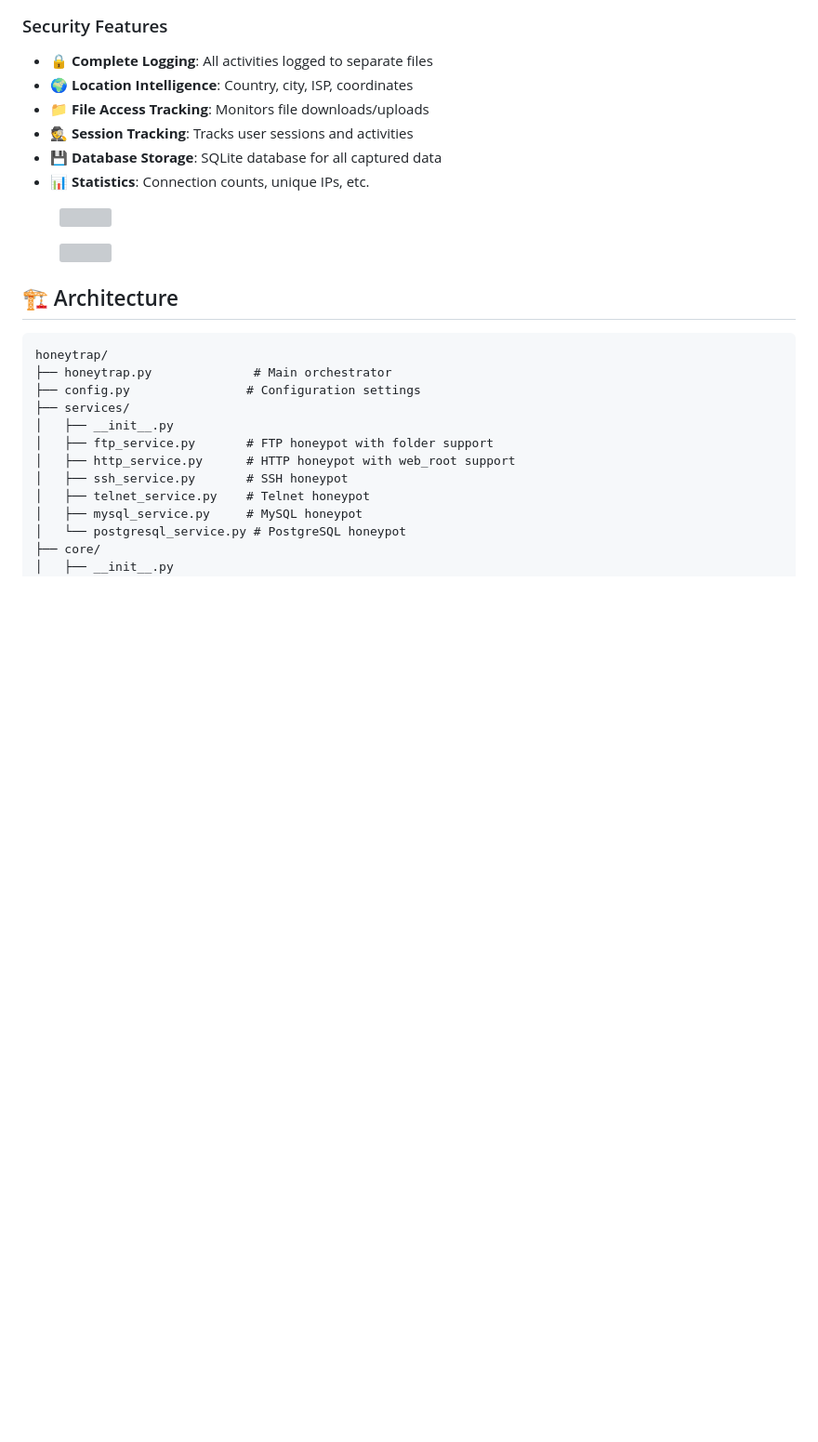
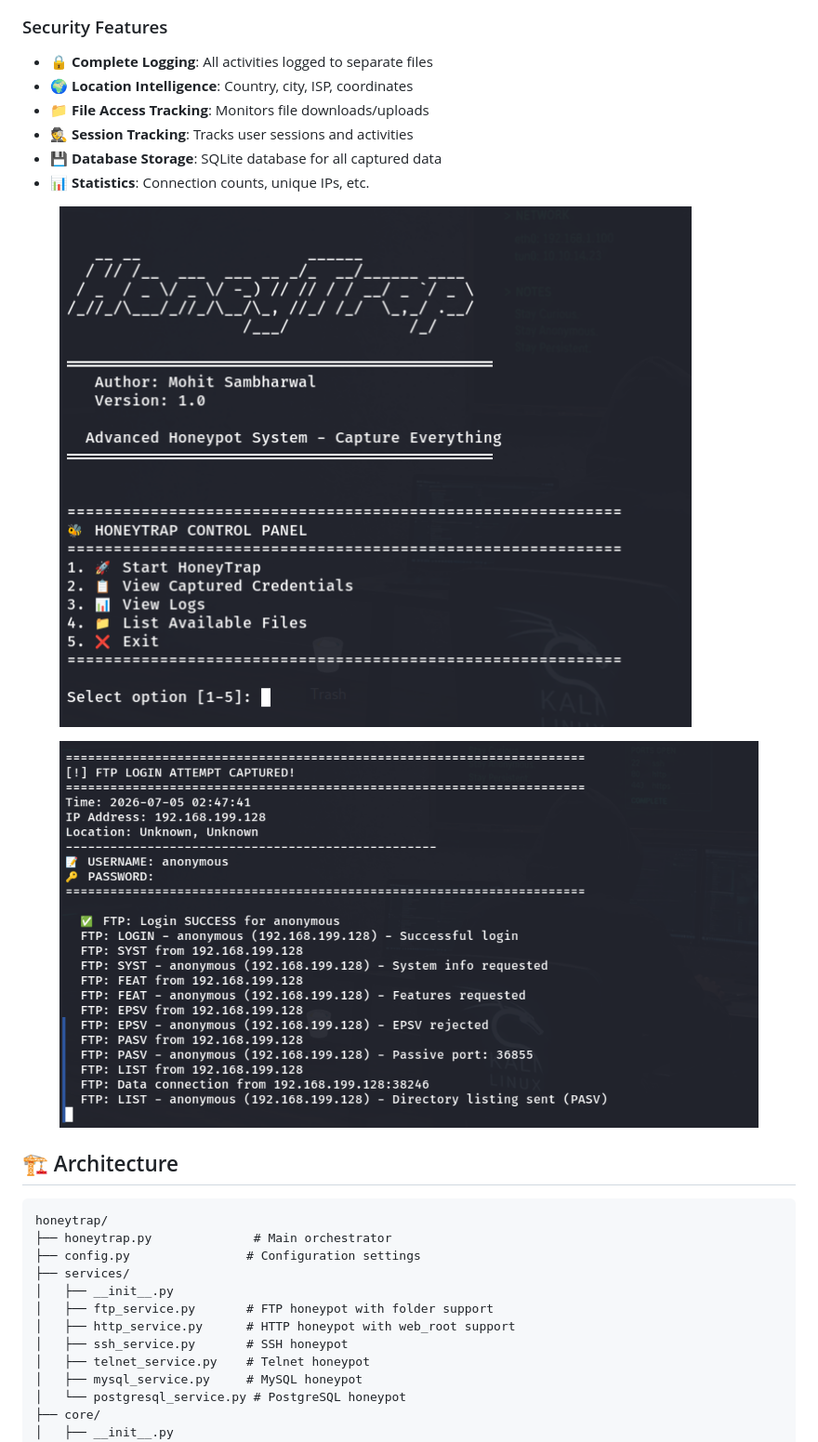
Before and after one commit to s4m98/honeytrap, a Markdown page: README.md, the part around the change. Shown at 93% size. GitHub-like rendering; blank space fills up the shorter version; grey boxes are pictures that could not be loaded.

```diff
--- a/README.md
+++ b/README.md
@@ -38,8 +38,8 @@ A powerful, modular honeypot system for Linux that captures attacker credentials
 - 💾 **Database Storage**: SQLite database for all captured data
 - 📊 **Statistics**: Connection counts, unique IPs, etc.
 
-<figure><img src="../ss/1.png" alt=""><figcaption></figcaption></figure>
-<figure><img src="../ss/2.png" alt=""><figcaption></figcaption></figure>
+<figure><img src="/ss/1.png" alt=""><figcaption></figcaption></figure>
+<figure><img src="/ss/2.png" alt=""><figcaption></figcaption></figure>
 
 ## 🏗️ Architecture
 
```
